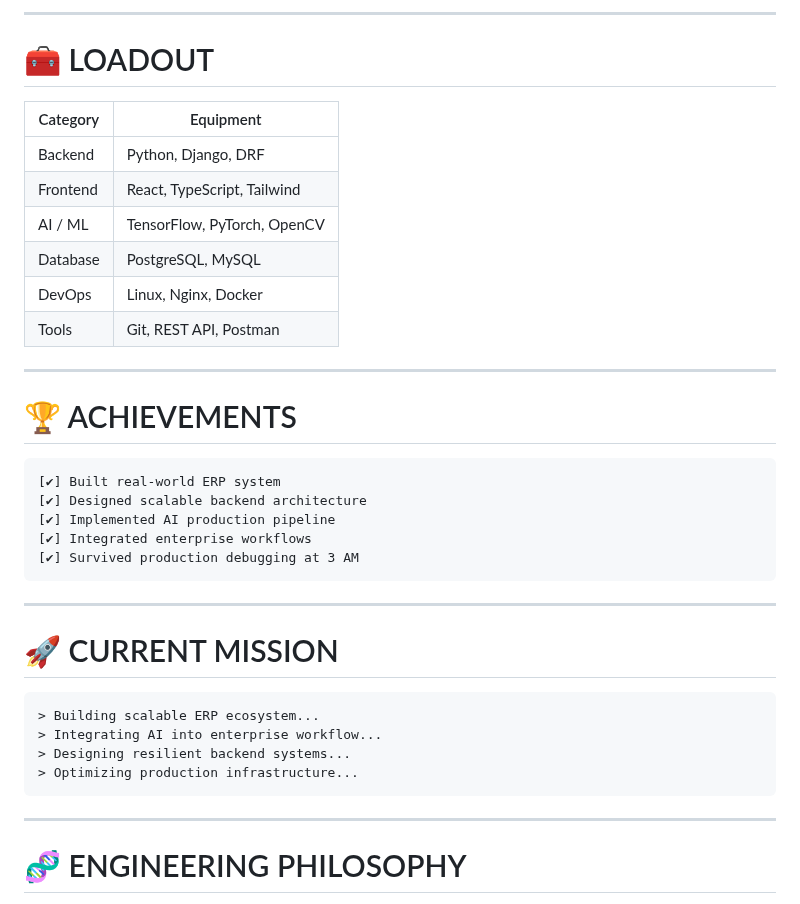
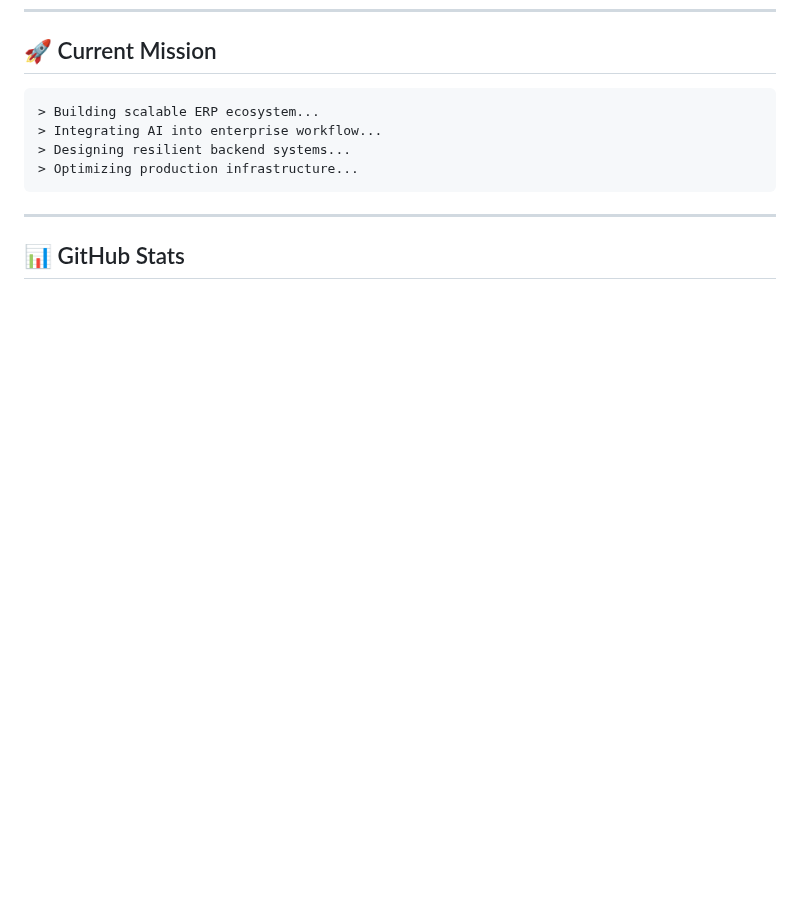
Before and after one commit to nasrul12-sudo/nasrul12-sudo, a Markdown page: README.md, the part around one of its changes. GitHub-like rendering; blank space fills up the shorter version.

````diff
--- a/README.md
+++ b/README.md
@@ -113,33 +97,4 @@ Research  : PyTorch
-</details>
-
----
-
-# 🧰 LOADOUT
-
-| Category | Equipment |
-|---|---|
-| Backend | Python, Django, DRF |
-| Frontend | React, TypeScript, Tailwind |
-| AI / ML | TensorFlow, PyTorch, OpenCV |
-| Database | PostgreSQL, MySQL |
-| DevOps | Linux, Nginx, Docker |
-| Tools | Git, REST API, Postman |
-
----
-
-# 🏆 ACHIEVEMENTS
-
-```diff
-[✔] Built real-world ERP system
-[✔] Designed scalable backend architecture
-[✔] Implemented AI production pipeline
-[✔] Integrated enterprise workflows
-[✔] Survived production debugging at 3 AM
-```
-
----
-
-# 🚀 CURRENT MISSION
+## 🚀 Current Mission
 
 ```bash
 > Building scalable ERP ecosystem...
@@ -150,5 +105,5 @@ Research  : PyTorch
 
 ---
 
-# 🧬 ENGINEERING PHILOSOPHY
+## 📊 GitHub Stats
 
````
Also changed, not shown: other parts of README.md (+83 -92 lines), assets/gifs/eat-cats.gif (added).
